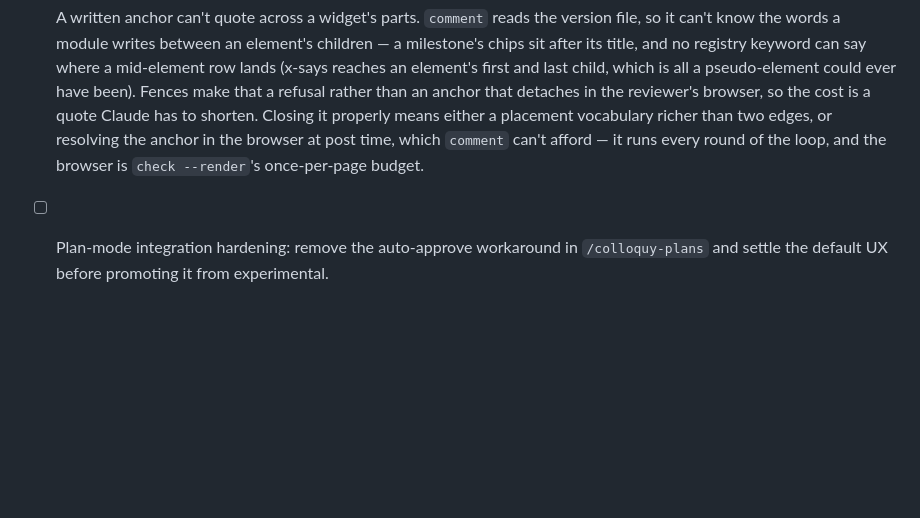
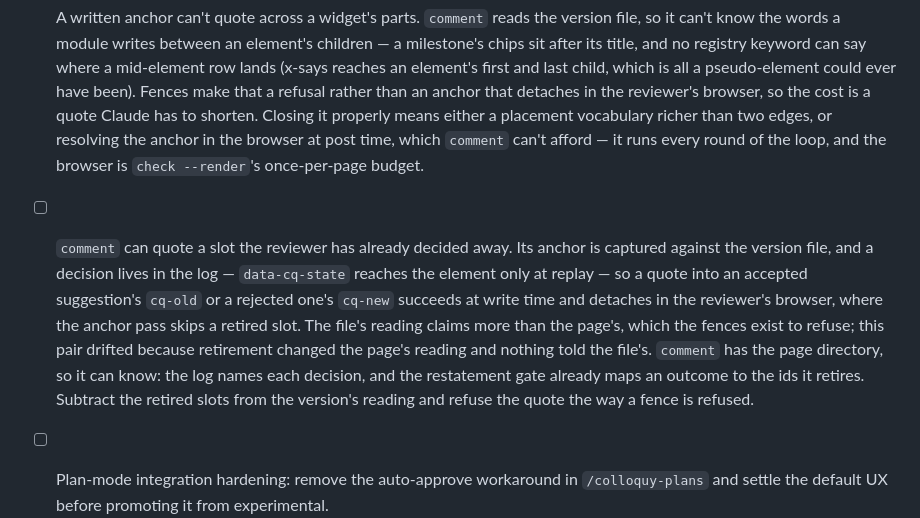
Before and after one commit to max-sixty/colloquy, a Markdown page: TODO.md, the part around the change. Drawn GitHub-style; blank space fills up the shorter version.

Commit message:
Record that comment can quote a slot a decision retired
Found triaging the backlog: cmd_comment anchors against the version file,
which never carries data-cq-state, while the browser's anchor pass now
skips a retired suggestion slot — so the quote succeeds at write time and
detaches in front of the reviewer. The entry sketches the refusal: read
the log, reuse the restatement gate's outcome-to-retired-ids map.

Co-Authored-By: Claude Fable 5 <noreply@anthropic.com>

```diff
--- a/TODO.md
+++ b/TODO.md
@@ -35,6 +35,17 @@ stands alone.
       two edges, or resolving the anchor in the browser at post time, which `comment`
       can't afford — it runs every round of the loop, and the browser is `check --render`'s
       once-per-page budget.
+- [ ] `comment` can quote a slot the reviewer has already decided away. Its anchor is
+      captured against the version file, and a decision lives in the log — `data-cq-state`
+      reaches the element only at replay — so a quote into an accepted suggestion's
+      `cq-old` or a rejected one's `cq-new` succeeds at write time and detaches in the
+      reviewer's browser, where the anchor pass skips a retired slot. The file's reading
+      claims more than the page's, which the fences exist to refuse; this pair drifted
+      because retirement changed the page's reading and nothing told the file's.
+      `comment` has the page directory, so it can know: the log names each decision, and
+      the restatement gate already maps an outcome to the ids it retires. Subtract the
+      retired slots from the version's reading and refuse the quote the way a fence is
+      refused.
 - [ ] Plan-mode integration hardening: remove the auto-approve workaround in
       `/colloquy-plans` and settle the default UX before promoting it from
       experimental.
```
